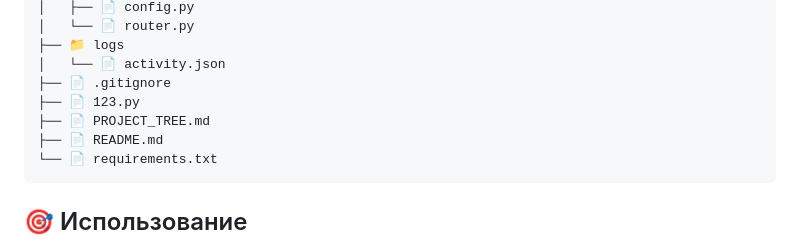
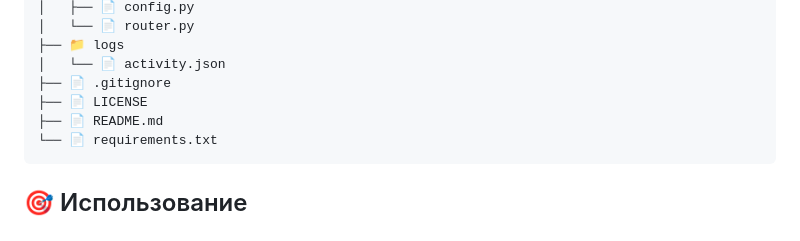
Before and after one commit to PlagueEvgeny/FaceID, a Markdown page: README.md, the part around the change. Rendered like a GitHub page.

````diff
--- a/README.md
+++ b/README.md
@@ -89,8 +89,7 @@ http://127.0.0.1:5000
 ├── 📁 logs
 │   └── 📄 activity.json
 ├── 📄 .gitignore
-├── 📄 123.py
-├── 📄 PROJECT_TREE.md
+├── 📄 LICENSE
 ├── 📄 README.md
 └── 📄 requirements.txt
 ```
````
